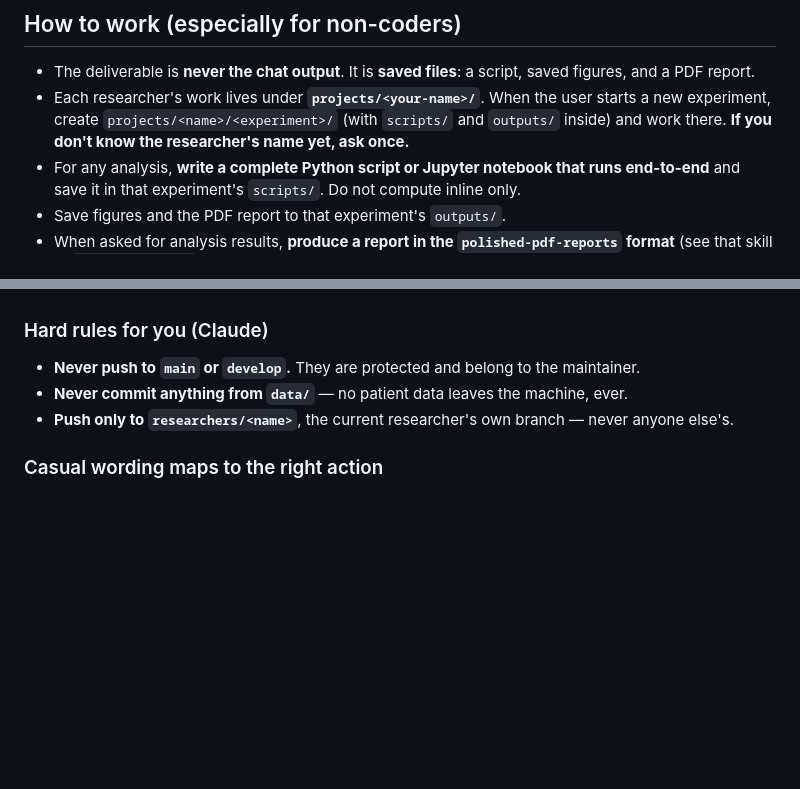
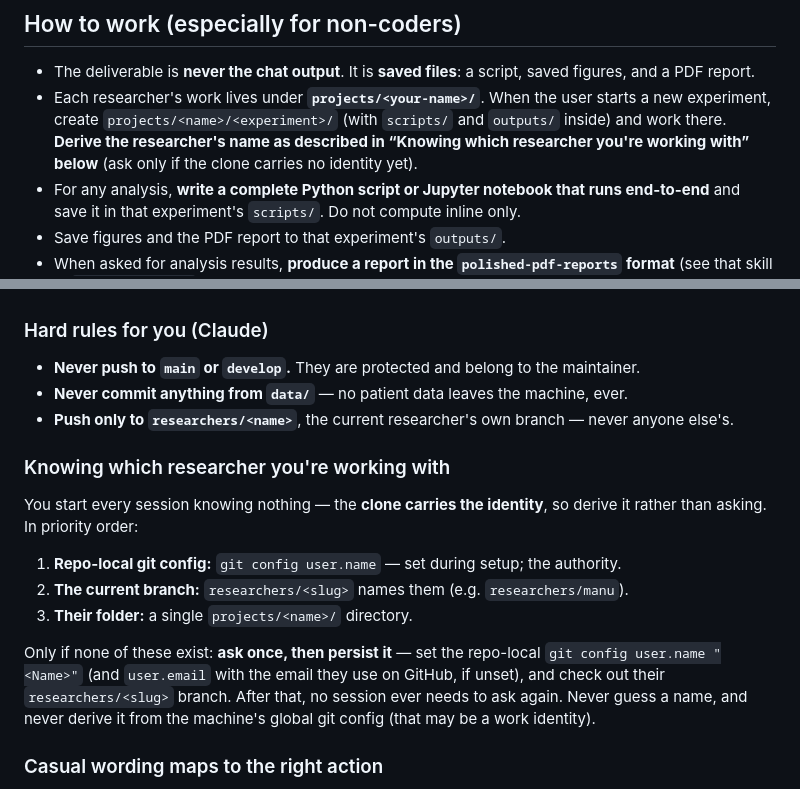
Before and after one commit to als-charcot/als-team-claude, a Markdown page: CLAUDE.md, 2 parts joined by grey strips. GitHub-like rendering; blank space fills up the shorter version.

Commit message:
Make researcher identity durable in the clone, not in Claude's memory
'Ask once and remember' never said where to remember. Sessions are stateless, so the
identity now lives in the clone itself: repo-local git config user.name/email (set during
setup), the checked-out researchers/<slug> branch, and the projects/<name>/ folder.
CLAUDE.md defines the derivation order; SETUP.md persists the identity at setup time;
share-work derives instead of asking. Never derived from global git config, which may be
a work identity.

Co-Authored-By: Claude Fable 5 <noreply@anthropic.com>

```diff
--- a/CLAUDE.md
+++ b/CLAUDE.md
@@ -30,7 +30,7 @@ get others' updates.
   saved figures, and a PDF report.
 - Each researcher's work lives under **`projects/<your-name>/`**. When the user starts a
   new experiment, create `projects/<name>/<experiment>/` (with `scripts/` and `outputs/`
-  inside) and work there. **If you don't know the researcher's name yet, ask once.**
+  inside) and work there. **Derive the researcher's name as described in “Knowing which researcher you're working with” below** (ask only if the clone carries no identity yet).
 - For any analysis, **write a complete Python script or Jupyter notebook that runs
   end-to-end** and save it in that experiment's `scripts/`. Do not compute inline only.
 - Save figures and the PDF report to that experiment's `outputs/`.
@@ -134,6 +134,21 @@ language**, then offer the allowed alternative (e.g. the PDF plus a static PNG).
 - **Push only to `researchers/<name>`**, the current researcher's own branch — never
   anyone else's.
 
+### Knowing which researcher you're working with
+
+You start every session knowing nothing — the **clone carries the identity**, so derive it
+rather than asking. In priority order:
+
+1. **Repo-local git config:** `git config user.name` — set during setup; the authority.
+2. **The current branch:** `researchers/<slug>` names them (e.g. `researchers/manu`).
+3. **Their folder:** a single `projects/<name>/` directory.
+
+Only if none of these exist: **ask once, then persist it** — set the repo-local
+`git config user.name "<Name>"` (and `user.email` with the email they use on GitHub, if
+unset), and check out their `researchers/<slug>` branch. After that, no session ever needs
+to ask again. Never guess a name, and never derive it from the machine's global git config
+(that may be a work identity).
+
 ### Casual wording maps to the right action
 
 Researchers won't use git vocabulary. "Save this", "send it up", "back this up", "publish
```
Also changed, not shown: SETUP.md (+3 -0 lines), 1 other file.
